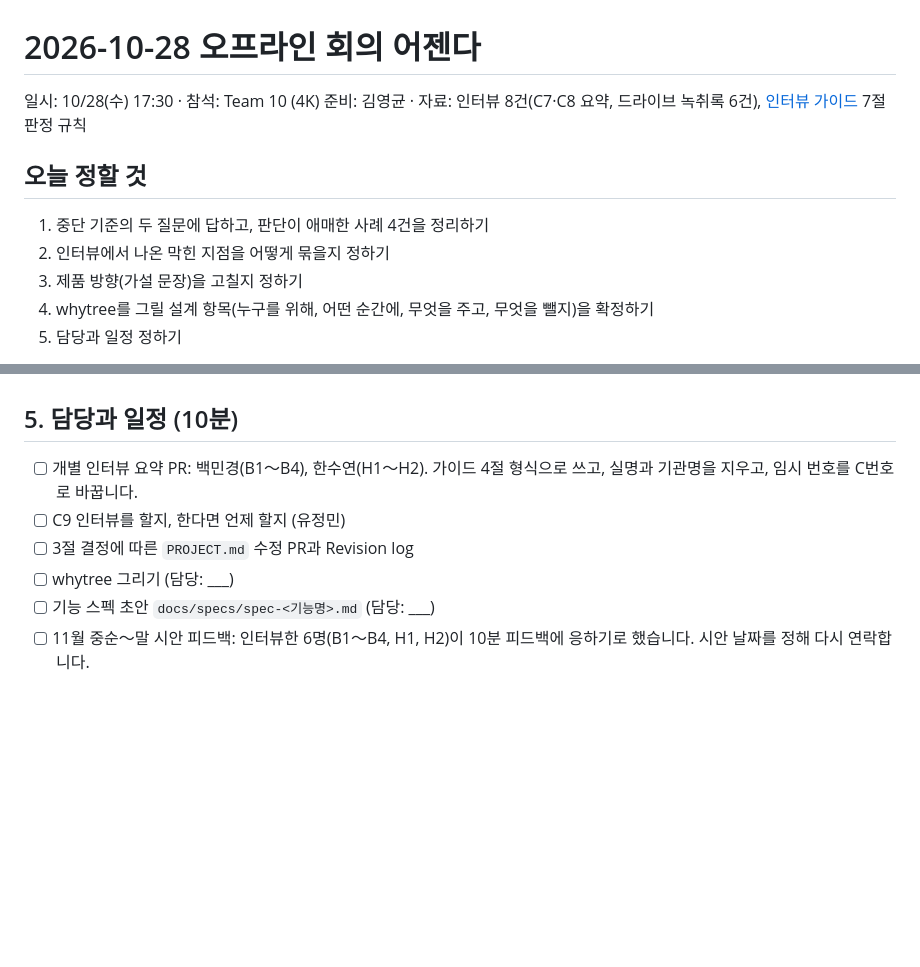
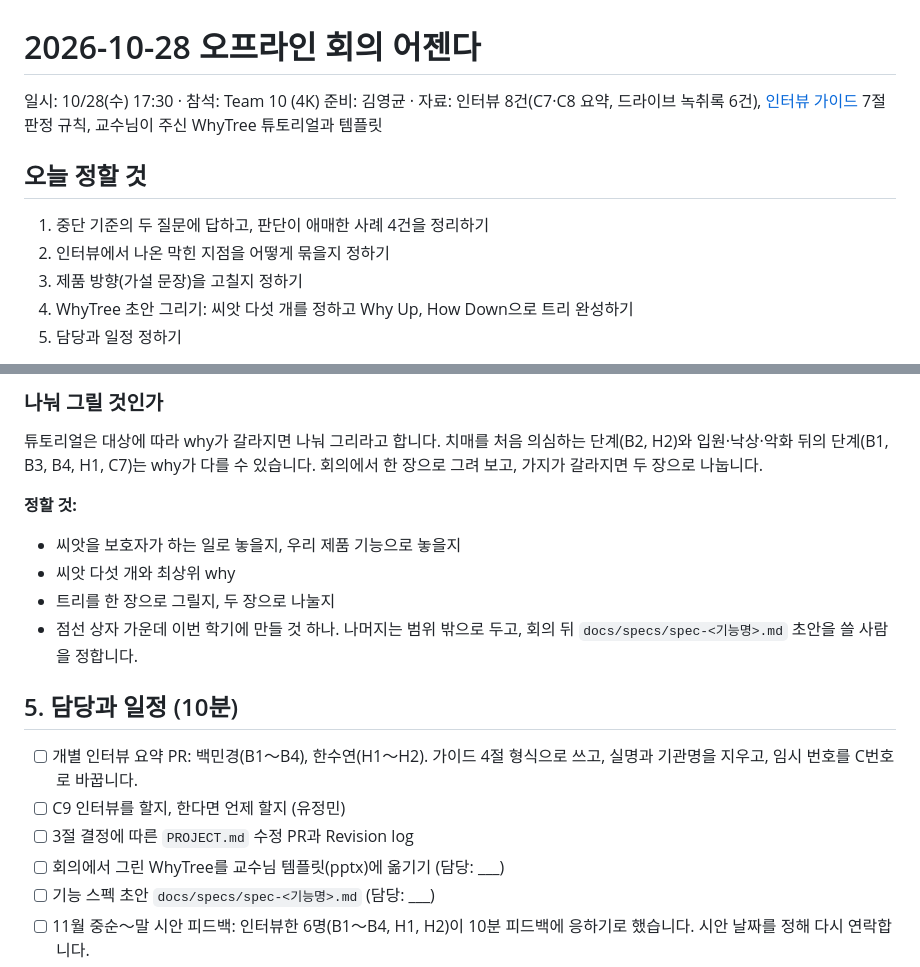
Before and after one commit to 4kmba/ltc-caregivers, a Markdown page: docs/meetings/2026-10-28.md, 2 parts joined by grey strips. Drawn GitHub-style; blank space fills up the shorter version.

```diff
--- a/docs/meetings/2026-10-28.md
+++ b/docs/meetings/2026-10-28.md
@@ -1,14 +1,14 @@
 # 2026-10-28 오프라인 회의 어젠다
 
 일시: 10/28(수) 17:30 · 참석: Team 10 (4K)
-준비: 김영균 · 자료: 인터뷰 8건(C7·C8 요약, 드라이브 녹취록 6건), [인터뷰 가이드](../interviews/INTERVIEW_GUIDE_CAREGIVER_20MIN.md) 7절 판정 규칙
+준비: 김영균 · 자료: 인터뷰 8건(C7·C8 요약, 드라이브 녹취록 6건), [인터뷰 가이드](../interviews/INTERVIEW_GUIDE_CAREGIVER_20MIN.md) 7절 판정 규칙, 교수님이 주신 WhyTree 튜토리얼과 템플릿
 
 ## 오늘 정할 것
 
 1. 중단 기준의 두 질문에 답하고, 판단이 애매한 사례 4건을 정리하기
 2. 인터뷰에서 나온 막힌 지점을 어떻게 묶을지 정하기
 3. 제품 방향(가설 문장)을 고칠지 정하기
-4. whytree를 그릴 설계 항목(누구를 위해, 어떤 순간에, 무엇을 주고, 무엇을 뺄지)을 확정하기
+4. WhyTree 초안 그리기: 씨앗 다섯 개를 정하고 Why Up, How Down으로 트리 완성하기
 5. 담당과 일정 정하기
 
 **8건을 같은 기준으로 맞춘 방법.** C7·C8은 유정민 님이 올린 요약을 그대로 썼습니다. 나머지 6건은 김영균이 드라이브 녹취록을 가이드 4절 형식으로 1차 요약했습니다. 담당자가 개별 요약을 올릴 때 판단이 다르면 담당자 판단을 따르고 집계를 고칩니다. 녹취록과 C번호를 아직 맞추지 못해 임시 번호(B1～B4, H1～H2)를 씁니다.
@@ -113,10 +137,19 @@ whytree의 뿌리와 첫 가지를 그리려면 아래 네 가지가 정해져
+### 나눠 그릴 것인가
+
+튜토리얼은 대상에 따라 why가 갈라지면 나눠 그리라고 합니다. 치매를 처음 의심하는 단계(B2, H2)와 입원·낙상·악화 뒤의 단계(B1, B3, B4, H1, C7)는 why가 다를 수 있습니다. 회의에서 한 장으로 그려 보고, 가지가 갈라지면 두 장으로 나눕니다.
+
+**정할 것:**
+- 씨앗을 보호자가 하는 일로 놓을지, 우리 제품 기능으로 놓을지
+- 씨앗 다섯 개와 최상위 why
+- 트리를 한 장으로 그릴지, 두 장으로 나눌지
+- 점선 상자 가운데 이번 학기에 만들 것 하나. 나머지는 범위 밖으로 두고, 회의 뒤 `docs/specs/spec-<기능명>.md` 초안을 쓸 사람을 정합니다.
 
 ## 5. 담당과 일정 (10분)
 
 - [ ] 개별 인터뷰 요약 PR: 백민경(B1～B4), 한수연(H1～H2). 가이드 4절 형식으로 쓰고, 실명과 기관명을 지우고, 임시 번호를 C번호로 바꿉니다.
 - [ ] C9 인터뷰를 할지, 한다면 언제 할지 (유정민)
 - [ ] 3절 결정에 따른 `PROJECT.md` 수정 PR과 Revision log
-- [ ] whytree 그리기 (담당: ___)
+- [ ] 회의에서 그린 WhyTree를 교수님 템플릿(pptx)에 옮기기 (담당: ___)
 - [ ] 기능 스펙 초안 `docs/specs/spec-<기능명>.md` (담당: ___)
 - [ ] 11월 중순～말 시안 피드백: 인터뷰한 6명(B1～B4, H1, H2)이 10분 피드백에 응하기로 했습니다. 시안 날짜를 정해 다시 연락합니다.
 - [ ] 커피 쿠폰 보내기 (인터뷰 뒤 일주일 안에 보내기로 약속했습니다)
```
Also changed, not shown: other parts of docs/meetings/2026-10-28.md (+44 -20 lines).
